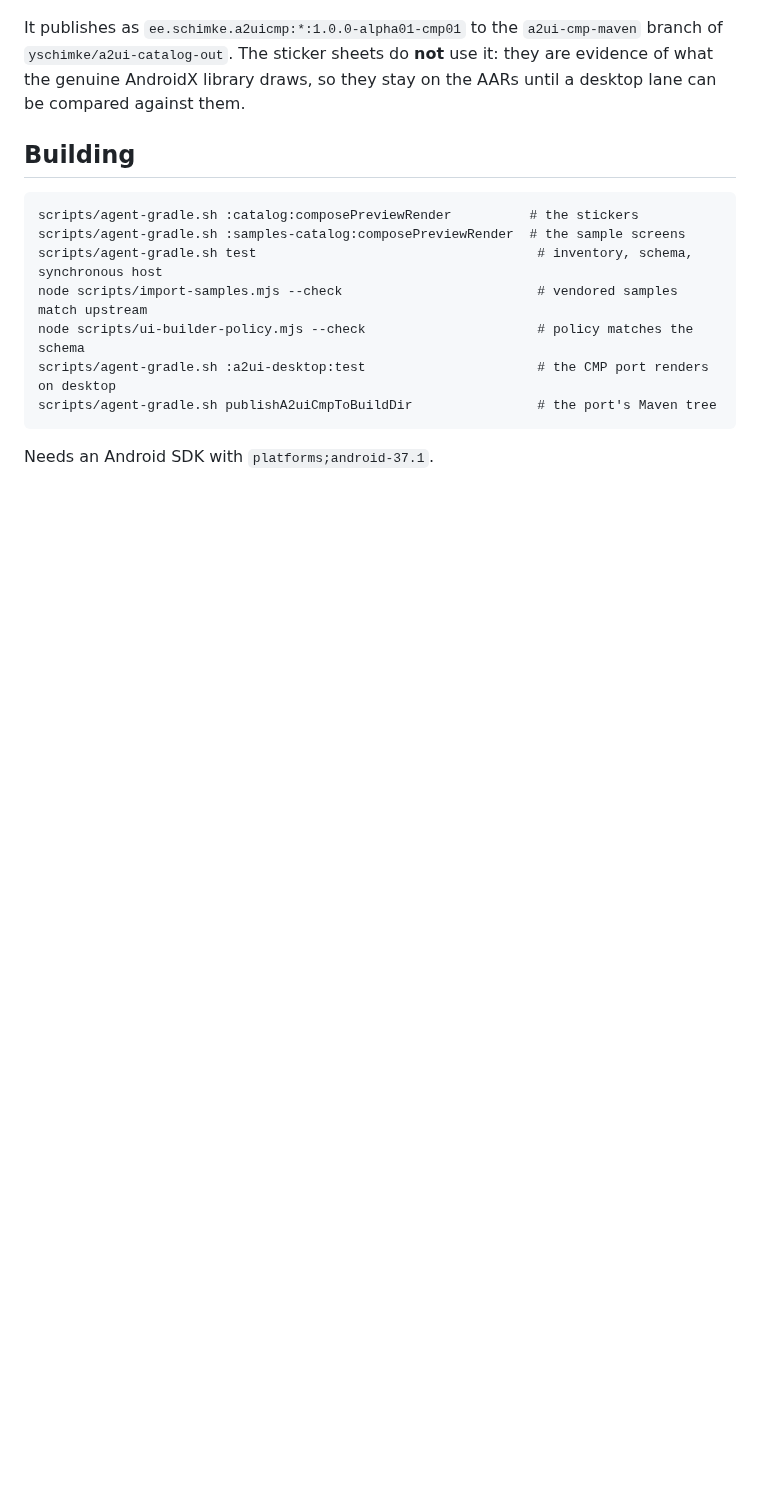
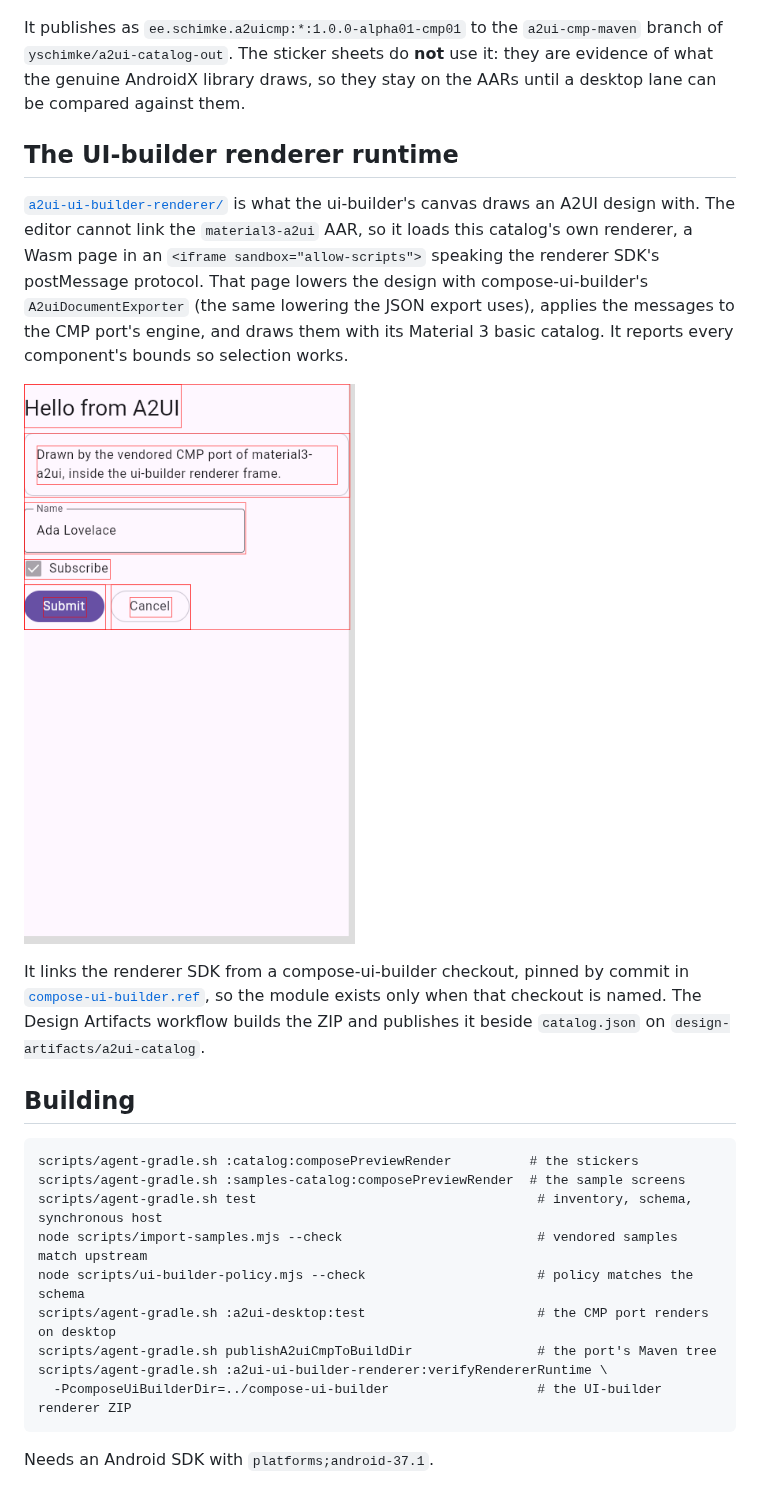
Before and after one commit to yschimke/a2ui-catalog, a Markdown page: README.md, the part around the change. Drawn GitHub-style; pictures changed too: docs/evidence/ui-builder-runtime.png (added); blank space fills up the shorter version.

````diff
--- a/README.md
+++ b/README.md
@@ -102,6 +102,22 @@ It publishes as `ee.schimke.a2uicmp:*:1.0.0-alpha01-cmp01` to the `a2ui-cmp-mave
 genuine AndroidX library draws, so they stay on the AARs until a desktop lane can be compared
 against them.
 
+## The UI-builder renderer runtime
+
+[`a2ui-ui-builder-renderer/`](a2ui-ui-builder-renderer) is what the ui-builder's canvas draws an
+A2UI design with. The editor cannot link the `material3-a2ui` AAR, so it loads this catalog's own
+renderer, a Wasm page in an `<iframe sandbox="allow-scripts">` speaking the renderer SDK's
+postMessage protocol. That page lowers the design with compose-ui-builder's `A2uiDocumentExporter`
+(the same lowering the JSON export uses), applies the messages to the CMP port's engine, and draws
+them with its Material 3 basic catalog. It reports every component's bounds so selection works.
+
+![The renderer runtime drawing an A2UI design, with each node's reported bounds outlined](docs/evidence/ui-builder-runtime.png)
+
+It links the renderer SDK from a compose-ui-builder checkout, pinned by commit in
+[`compose-ui-builder.ref`](a2ui-ui-builder-renderer/compose-ui-builder.ref), so the module exists
+only when that checkout is named. The Design Artifacts workflow builds the ZIP and publishes it
+beside `catalog.json` on `design-artifacts/a2ui-catalog`.
+
 ## Building
 
 ```
@@ -112,6 +128,8 @@ node scripts/import-samples.mjs --check                         # vendored sampl
 node scripts/ui-builder-policy.mjs --check                      # policy matches the schema
 scripts/agent-gradle.sh :a2ui-desktop:test                      # the CMP port renders on desktop
 scripts/agent-gradle.sh publishA2uiCmpToBuildDir                # the port's Maven tree
+scripts/agent-gradle.sh :a2ui-ui-builder-renderer:verifyRendererRuntime \
+  -PcomposeUiBuilderDir=../compose-ui-builder                   # the UI-builder renderer ZIP
 ```
 
 Needs an Android SDK with `platforms;android-37.1`.
````
Also changed, not shown: 12 other files.
